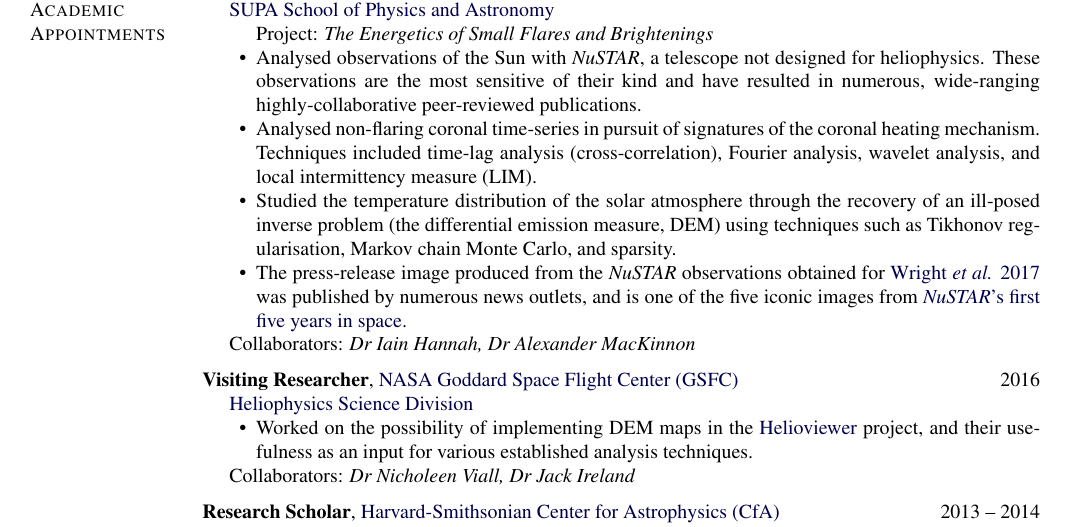
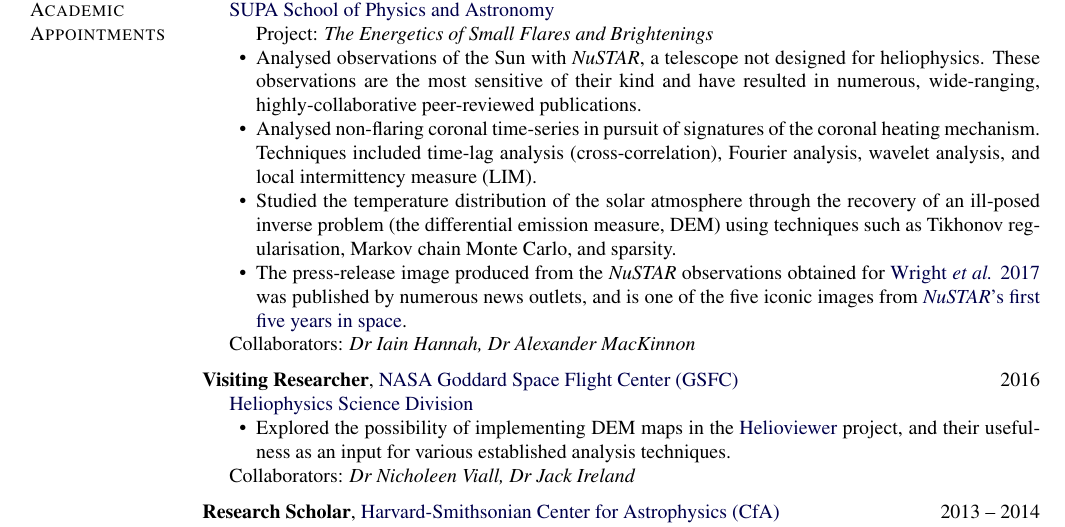
Before and after one commit to PaulJWright/Academic-CV, a LaTeX CV (AcademicCV.tex): part of page 1 of 3, cut so that both start at the same text. Compiled offline with pdfLaTeX.

Commit message:
Updated Typos

```diff
--- a/AcademicCV.tex
+++ b/AcademicCV.tex
@@ -456,7 +456,7 @@
     \item[] \href{http://www.astro.gla.ac.uk/}{SUPA School of Physics and Astronomy}
     \begin{innerlist}
     	\item[] Project: \emph{The Energetics of Small Flares and Brightenings}
-    	\item{} Analysed observations of the Sun with {\it NuSTAR}, a telescope not designed for heliophysics. These observations are the most sensitive of their kind and have resulted in numerous, wide-ranging highly-collaborative peer-reviewed publications.
+    	\item{} Analysed observations of the Sun with {\it NuSTAR}, a telescope not designed for heliophysics. These observations are the most sensitive of their kind and have resulted in numerous, wide-ranging, highly-collaborative peer-reviewed publications.
     	\item{} Analysed non-flaring coronal time-series in pursuit of signatures of the coronal heating mechanism. Techniques included time-lag analysis (cross-correlation), Fourier analysis, wavelet analysis, and local intermittency measure (LIM).
     	\item{} Studied the temperature distribution of the solar atmosphere through the recovery of an ill-posed inverse problem (the differential emission measure, DEM) using techniques such as Tikhonov regularisation, Markov chain Monte Carlo, and sparsity.
          \item{} The press-release image produced from the {\it NuSTAR} observations obtained for \href{https://doi.org/10.3847/1538-4357/aa7a59}{Wright {\it et al.} 2017} was published by numerous news outlets, and is one of the five iconic images from \href{https://www.nasa.gov/feature/jpl/nustars-first-five-years-in-space}{{\it NuSTAR}'s first five years in space}.
@@ -472,7 +472,7 @@
 
     \item[] \href{https://science.gsfc.nasa.gov/heliophysics/}{Heliophysics Science Division}
     \begin{innerlist}
-    	\item{} Worked on the possibility of implementing DEM maps in the \href{www.helioviewer.org}{Helioviewer} project, and their usefulness as an input for various established analysis techniques.
+    	\item{} Explored the possibility of implementing DEM maps in the \href{www.helioviewer.org}{Helioviewer} project, and their usefulness as an input for various established analysis techniques.
     \end{innerlist}
         	\item[] Collaborators: {\it Dr Nicholeen Viall, Dr Jack Ireland}
 
```
Also changed, not shown: AcademicCV.pdf, AcademicCV.tex (8 more changed lines).
